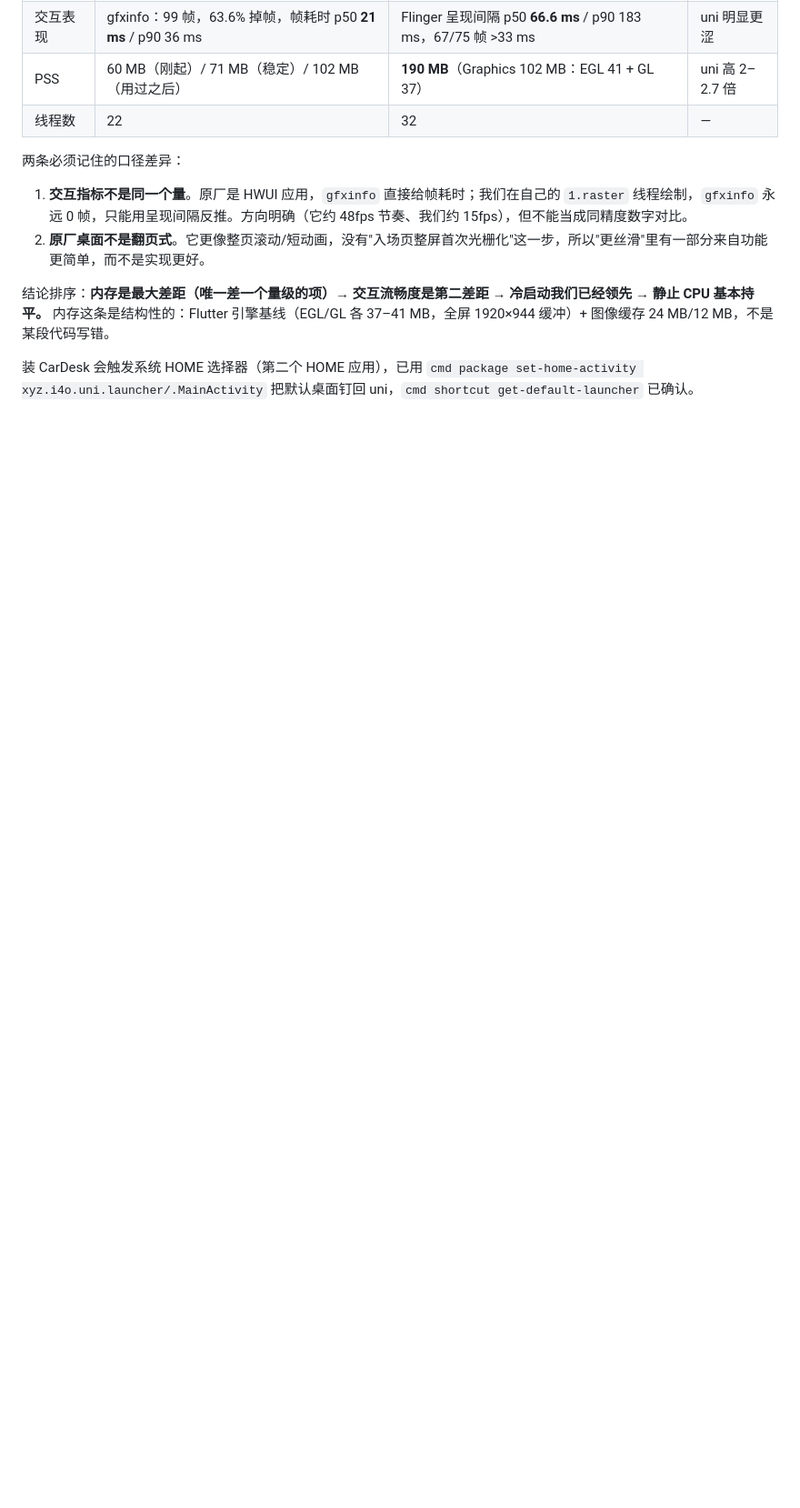
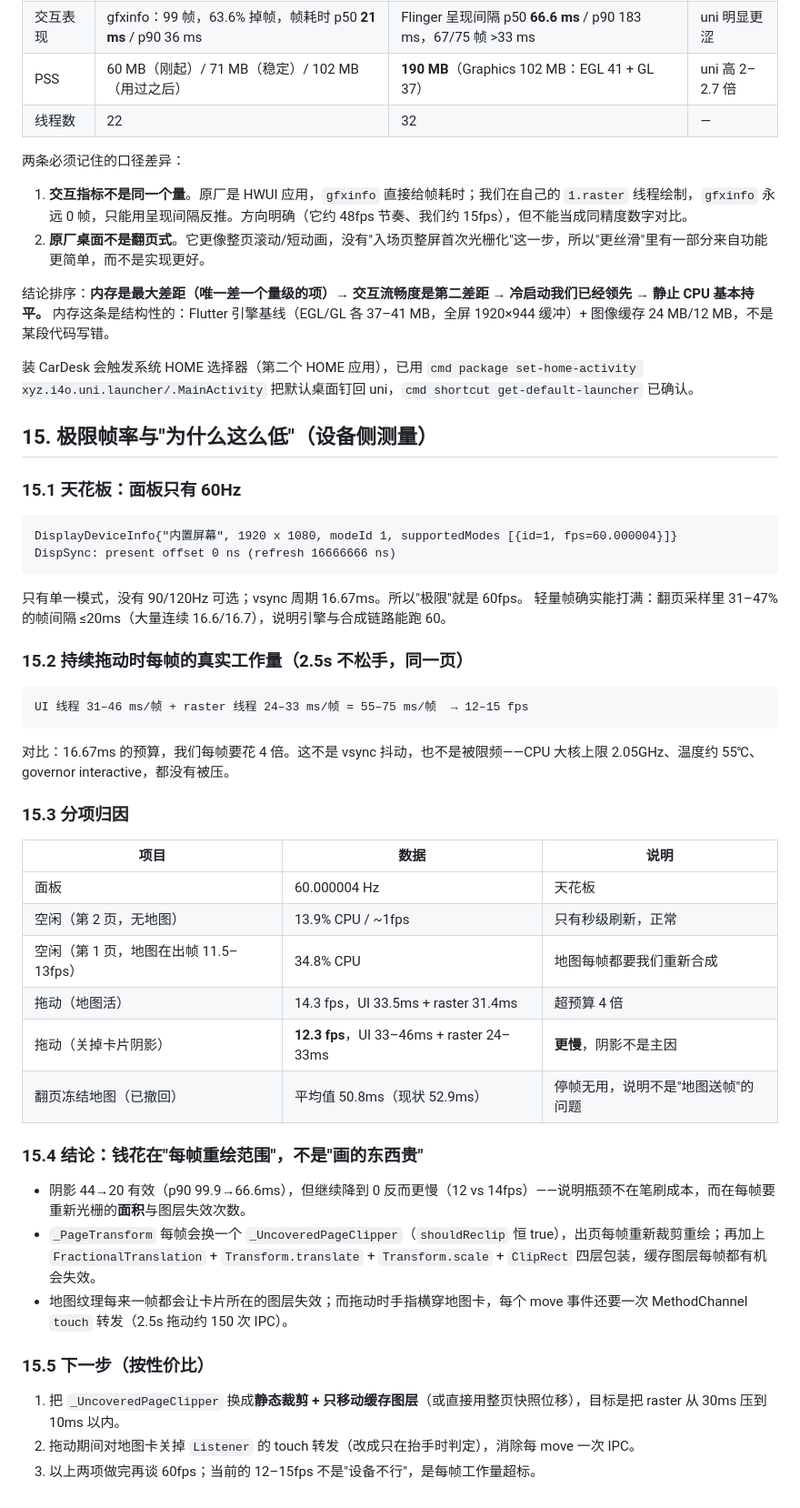
Before and after one commit to felix0061/uni-launcher, a Markdown page: docs/PERFORMANCE_PLAN_0_6_19.md, the part around the change. Shown at 91% size. Rendered like a GitHub page; blank space fills up the shorter version.

Commit message:
docs: measure the 60Hz panel ceiling and the per-frame budget overrun that caps page motion at 12-15fps

```diff
--- a/docs/PERFORMANCE_PLAN_0_6_19.md
+++ b/docs/PERFORMANCE_PLAN_0_6_19.md
@@ -446,3 +446,43 @@ host total=870 onCreate=129 runtime=408 window=753 firstDraw=870
 结论排序：**内存是最大差距（唯一差一个量级的项）→ 交互流畅度是第二差距 → 冷启动我们已经领先 → 静止 CPU 基本持平。** 内存这条是结构性的：Flutter 引擎基线（EGL/GL 各 37–41 MB，全屏 1920×944 缓冲）+ 图像缓存 24 MB/12 MB，不是某段代码写错。
 
 装 CarDesk 会触发系统 HOME 选择器（第二个 HOME 应用），已用 `cmd package set-home-activity xyz.i4o.uni.launcher/.MainActivity` 把默认桌面钉回 uni，`cmd shortcut get-default-launcher` 已确认。
+
+
+## 15. 极限帧率与"为什么这么低"（设备侧测量）
+
+### 15.1 天花板：面板只有 60Hz
+
+    DisplayDeviceInfo{"内置屏幕", 1920 x 1080, modeId 1, supportedModes [{id=1, fps=60.000004}]}
+    DispSync: present offset 0 ns (refresh 16666666 ns)
+
+只有单一模式，没有 90/120Hz 可选；vsync 周期 16.67ms。所以"极限"就是 60fps。
+轻量帧确实能打满：翻页采样里 31–47% 的帧间隔 ≤20ms（大量连续 16.6/16.7），说明引擎与合成链路能跑 60。
+
+### 15.2 持续拖动时每帧的真实工作量（2.5s 不松手，同一页）
+
+    UI 线程 31–46 ms/帧 + raster 线程 24–33 ms/帧 = 55–75 ms/帧  → 12–15 fps
+
+对比：16.67ms 的预算，我们每帧要花 4 倍。这不是 vsync 抖动，也不是被限频——CPU 大核上限 2.05GHz、温度约 55℃、governor interactive，都没有被压。
+
+### 15.3 分项归因
+
+| 项目 | 数据 | 说明 |
+| --- | --- | --- |
+| 面板 | 60.000004 Hz | 天花板 |
+| 空闲（第 2 页，无地图） | 13.9% CPU / ~1fps | 只有秒级刷新，正常 |
+| 空闲（第 1 页，地图在出帧 11.5–13fps） | 34.8% CPU | 地图每帧都要我们重新合成 |
+| 拖动（地图活） | 14.3 fps，UI 33.5ms + raster 31.4ms | 超预算 4 倍 |
+| 拖动（关掉卡片阴影） | **12.3 fps**，UI 33–46ms + raster 24–33ms | **更慢**，阴影不是主因 |
+| 翻页冻结地图（已撤回） | 平均值 50.8ms（现状 52.9ms） | 停帧无用，说明不是"地图送帧"的问题 |
+
+### 15.4 结论：钱花在"每帧重绘范围"，不是"画的东西贵"
+
+- 阴影 44→20 有效（p90 99.9→66.6ms），但继续降到 0 反而更慢（12 vs 14fps）——说明瓶颈不在笔刷成本，而在每帧要重新光栅的**面积**与图层失效次数。
+- `_PageTransform` 每帧会换一个 `_UncoveredPageClipper`（`shouldReclip` 恒 true），出页每帧重新裁剪重绘；再加上 `FractionalTranslation` + `Transform.translate` + `Transform.scale` + `ClipRect` 四层包装，缓存图层每帧都有机会失效。
+- 地图纹理每来一帧都会让卡片所在的图层失效；而拖动时手指横穿地图卡，每个 move 事件还要一次 MethodChannel `touch` 转发（2.5s 拖动约 150 次 IPC）。
+
+### 15.5 下一步（按性价比）
+
+1. 把 `_UncoveredPageClipper` 换成**静态裁剪 + 只移动缓存图层**（或直接用整页快照位移），目标是把 raster 从 30ms 压到 10ms 以内。
+2. 拖动期间对地图卡关掉 `Listener` 的 touch 转发（改成只在抬手时判定），消除每 move 一次 IPC。
+3. 以上两项做完再谈 60fps；当前的 12–15fps 不是"设备不行"，是每帧工作量超标。
```
